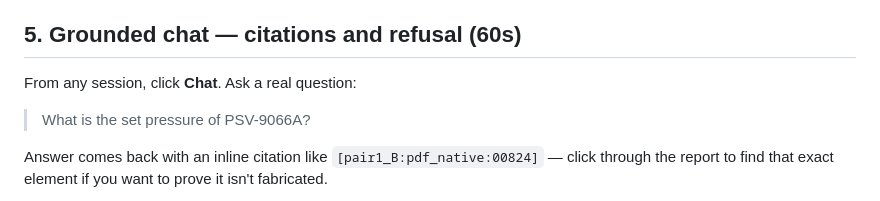
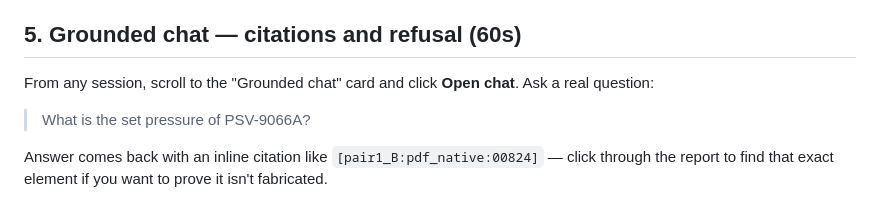
Before and after one commit to Sudhanshu-Patil/Redline, a Markdown page: DEMO.md, the part around the change. GitHub-like rendering.

Commit message:
DEMO.md: fix stale button label, "Chat" -> "Open chat"
Caught while double-checking the actual dashboard against the doc for
recording accuracy: session.html's real button text is "Open chat" inside
the "Grounded chat" card, not a bare "Chat" link. Small, but this doc is
literally the script someone follows while recording the required
walkthrough -- it should match the UI exactly.

```diff
--- a/DEMO.md
+++ b/DEMO.md
@@ -56,7 +56,7 @@ edits.
 
 ## 5. Grounded chat — citations and refusal (60s)
 
-From any session, click **Chat**. Ask a real question:
+From any session, scroll to the "Grounded chat" card and click **Open chat**. Ask a real question:
 
 > What is the set pressure of PSV-9066A?
 
```
